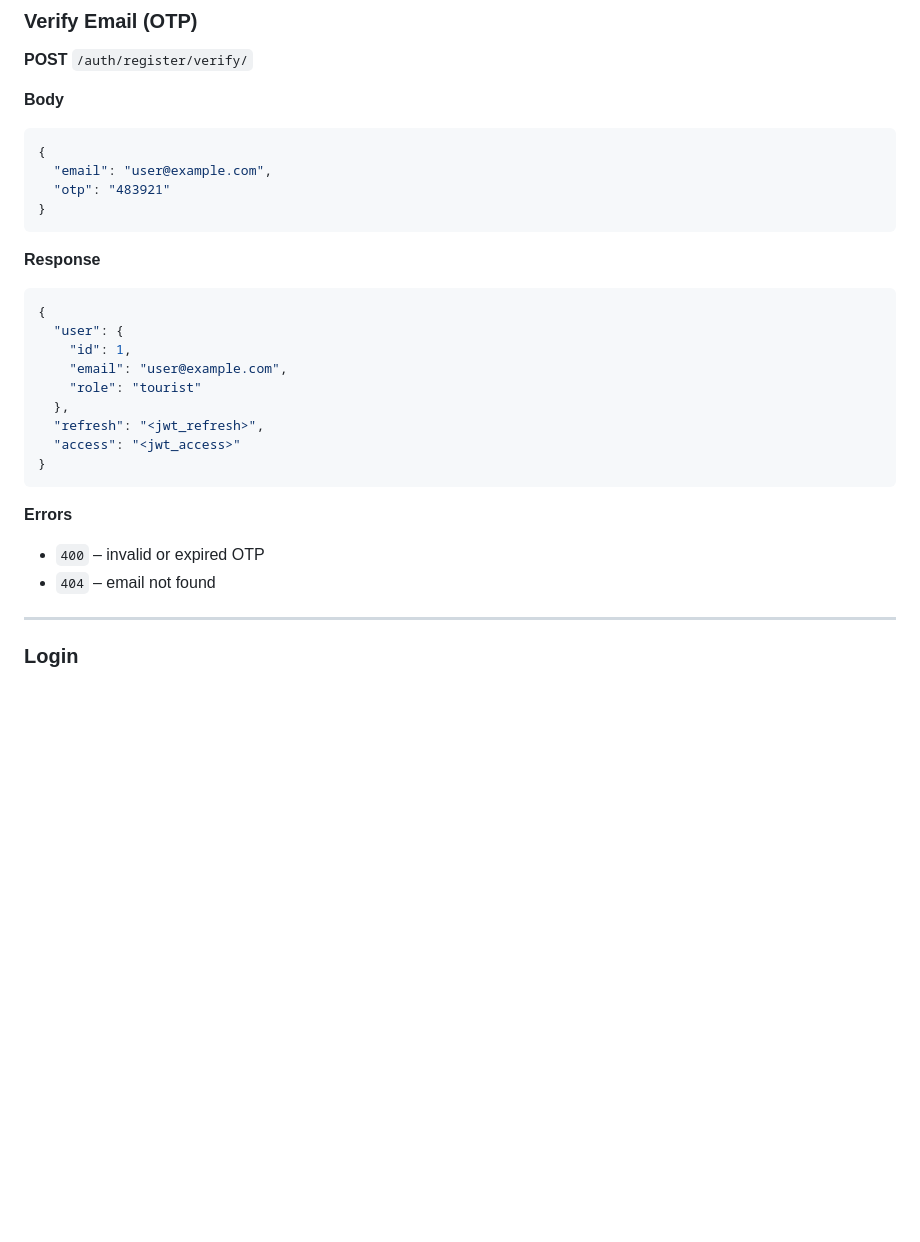
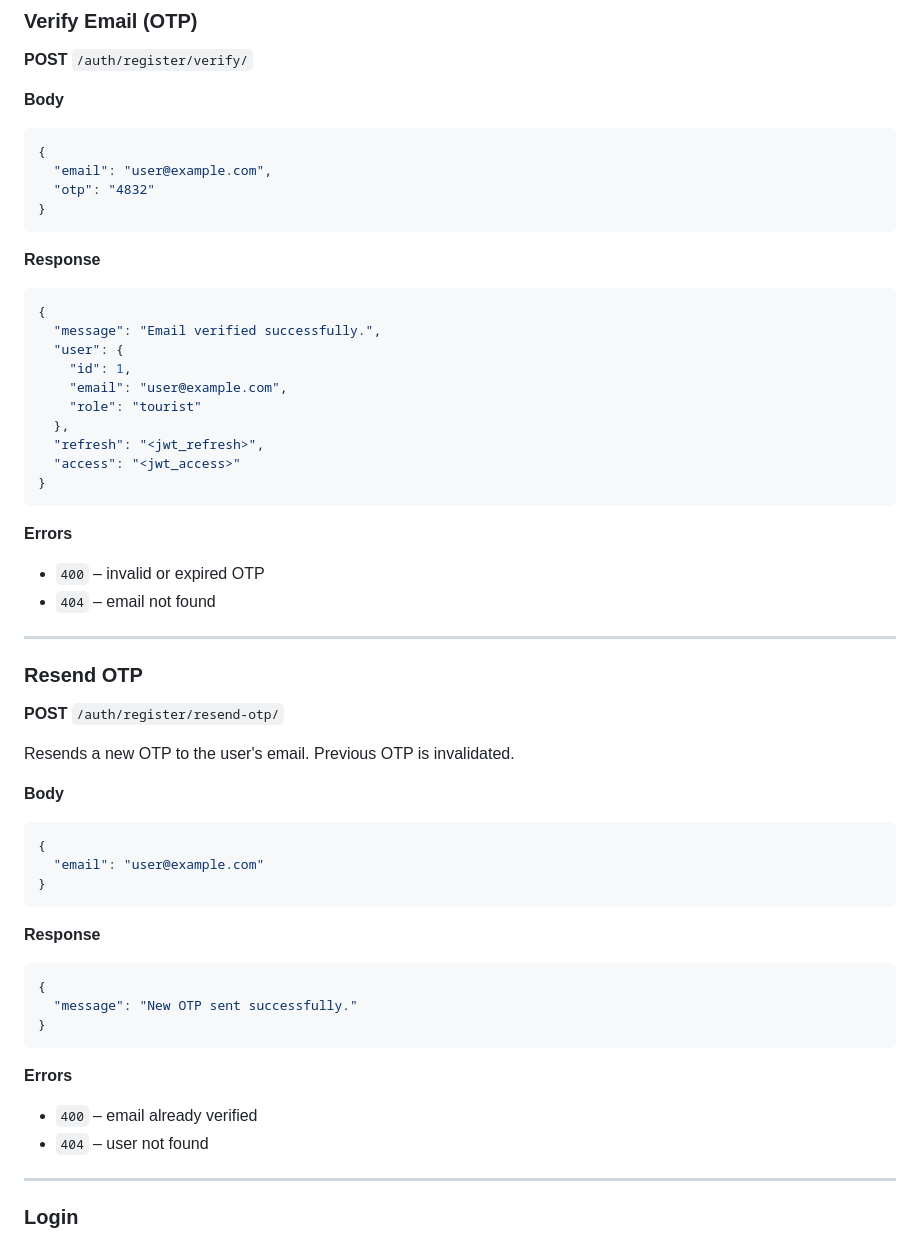
Before and after one commit to abdallah-mft/DZ-TourGuide, a Markdown page: backend/dztour/README.md, the part around the change printed below. Drawn GitHub-style; blank space fills up the shorter version.

````diff
--- a/backend/dztour/README.md
+++ b/backend/dztour/README.md
@@ -77,7 +77,7 @@ Registers a user and sends an OTP to the email address.
 ```json
 {
   "email": "user@example.com",
-  "otp": "483921"
+  "otp": "4832"
 }
 ```
 
@@ -85,6 +85,7 @@ Registers a user and sends an OTP to the email address.
 
 ```json
 {
+  "message": "Email verified successfully.",
   "user": {
     "id": 1,
     "email": "user@example.com",
@@ -99,6 +100,35 @@ Registers a user and sends an OTP to the email address.
 
 * `400` – invalid or expired OTP
 * `404` – email not found
+
+---
+
+### Resend OTP
+
+**POST** `/auth/register/resend-otp/`
+
+Resends a new OTP to the user's email. Previous OTP is invalidated.
+
+**Body**
+
+```json
+{
+  "email": "user@example.com"
+}
+```
+
+**Response**
+
+```json
+{
+  "message": "New OTP sent successfully."
+}
+```
+
+**Errors**
+
+* `400` – email already verified
+* `404` – user not found
 
 ---
 
````
Also changed, not shown: other parts of backend/dztour/README.md (+68 -0 lines).
